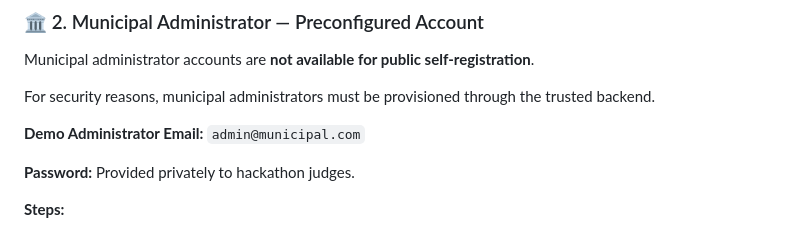
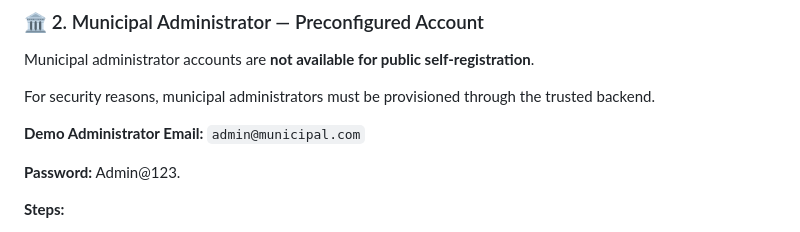
Before and after one commit to MZaid2292/CivicConnect-AI-OpenHack-LazyLoading, a Markdown page: README.md, the part around the change. Drawn GitHub-style.

```diff
--- a/README.md
+++ b/README.md
@@ -157,7 +157,7 @@ For security reasons, municipal administrators must be provisioned through the t
 
 **Demo Administrator Email:** `admin@municipal.com`
 
-**Password:** Provided privately to hackathon judges.
+**Password:** Admin@123.
 
 **Steps:**
 1. Open CivicConnect AI.
```
